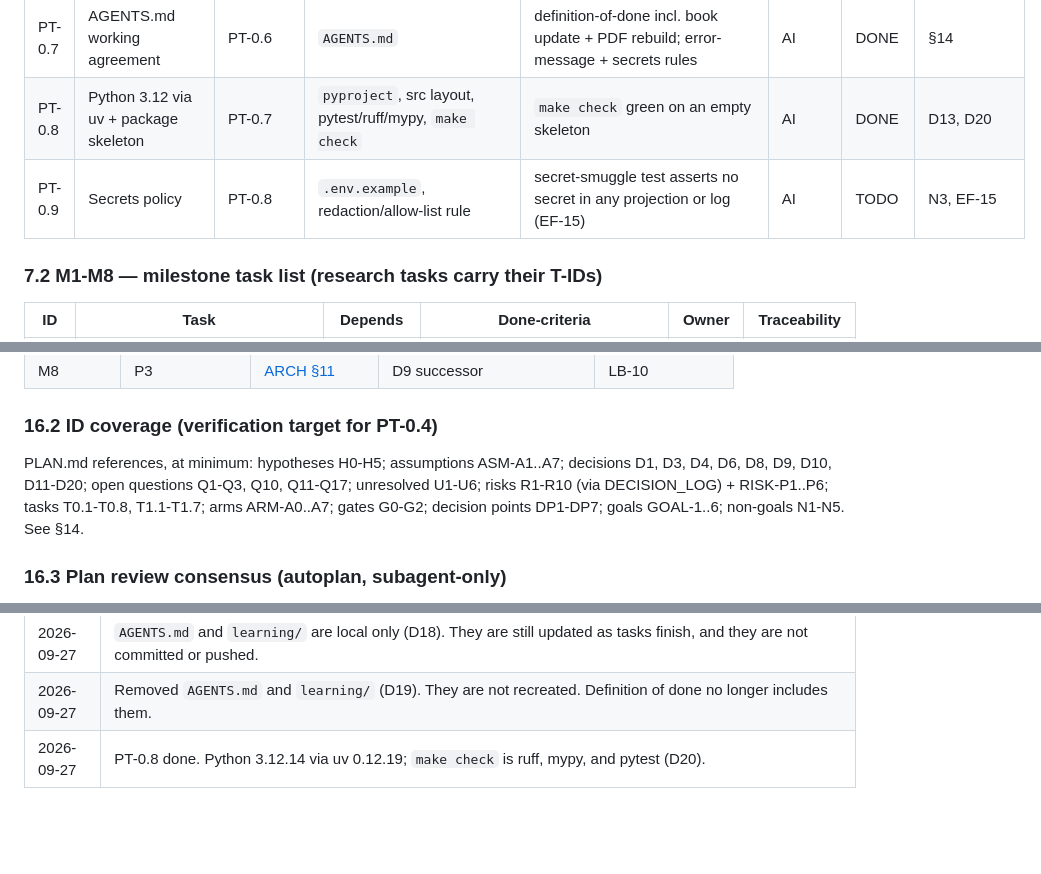
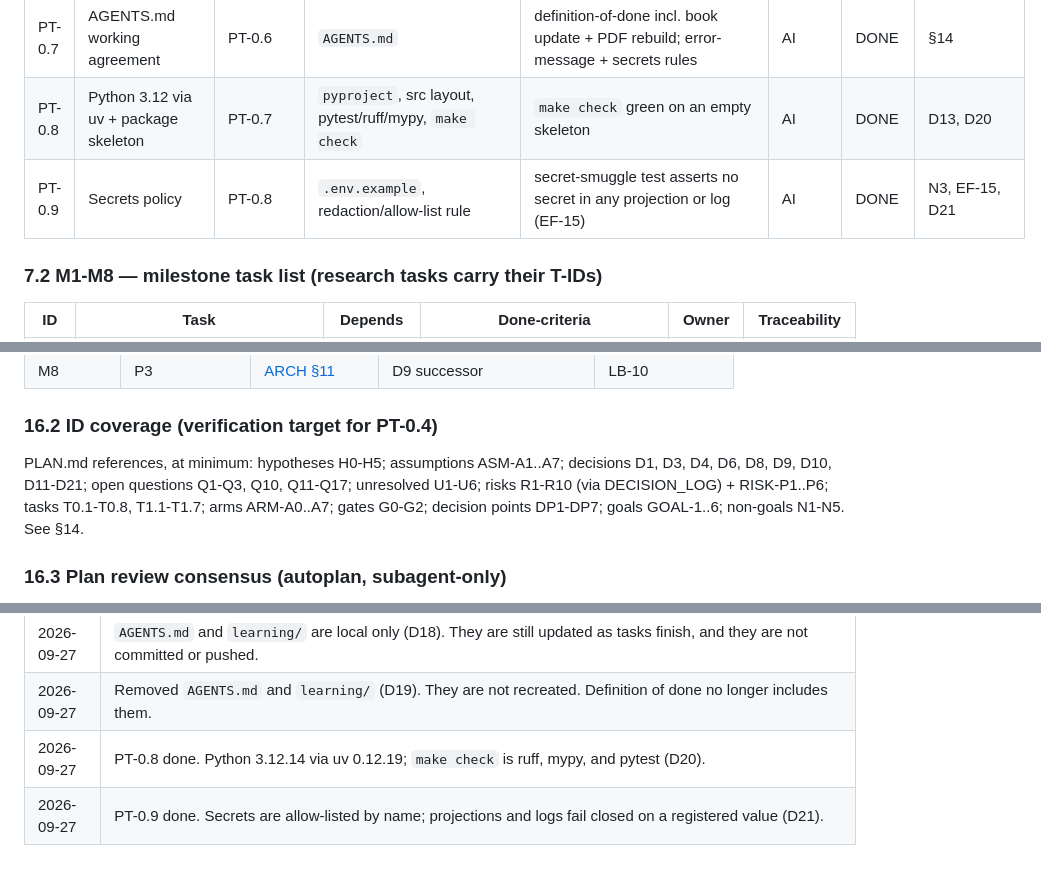
Before and after one commit to shrijacked/ARBITER, a Markdown page: docs/PLAN.md, 3 parts joined by grey strips. Drawn GitHub-style; blank space fills up the shorter version.

```diff
--- a/docs/PLAN.md
+++ b/docs/PLAN.md
@@ -271,7 +271,7 @@ Legend: **Owner** = "AI" (me) or "You" (human touchpoint). **Status** = TODO / D
 | PT-0.6 | Learning book + master PDF | PT-0.4 | `learning/` + `jev-learning-master.pdf` | clean Tectonic build; 58 pp; every page rendered + inspected; every figure has a data label; `make verify` = VERIFY OK | AI | DONE | LB-* |
 | PT-0.7 | AGENTS.md working agreement | PT-0.6 | `AGENTS.md` | definition-of-done incl. book update + PDF rebuild; error-message + secrets rules | AI | DONE | §14 |
 | PT-0.8 | Python 3.12 via uv + package skeleton | PT-0.7 | `pyproject`, src layout, pytest/ruff/mypy, `make check` | `make check` green on an empty skeleton | AI | DONE | D13, D20 |
-| PT-0.9 | Secrets policy | PT-0.8 | `.env.example`, redaction/allow-list rule | secret-smuggle test asserts no secret in any projection or log (EF-15) | AI | TODO | N3, EF-15 |
+| PT-0.9 | Secrets policy | PT-0.8 | `.env.example`, redaction/allow-list rule | secret-smuggle test asserts no secret in any projection or log (EF-15) | AI | DONE | N3, EF-15, D21 |
 
 ### 7.2 M1-M8 — milestone task list (research tasks carry their T-IDs)
 
@@ -529,7 +529,7 @@ Nothing publishes a cost or reliability claim before the gate that produced it (
 
 ### 16.2 ID coverage (verification target for PT-0.4)
 
-PLAN.md references, at minimum: hypotheses H0-H5; assumptions ASM-A1..A7; decisions D1, D3, D4, D6, D8, D9, D10, D11-D20; open questions Q1-Q3, Q10, Q11-Q17; unresolved U1-U6; risks R1-R10 (via DECISION_LOG) + RISK-P1..P6; tasks T0.1-T0.8, T1.1-T1.7; arms ARM-A0..A7; gates G0-G2; decision points DP1-DP7; goals GOAL-1..6; non-goals N1-N5. See §14.
+PLAN.md references, at minimum: hypotheses H0-H5; assumptions ASM-A1..A7; decisions D1, D3, D4, D6, D8, D9, D10, D11-D21; open questions Q1-Q3, Q10, Q11-Q17; unresolved U1-U6; risks R1-R10 (via DECISION_LOG) + RISK-P1..P6; tasks T0.1-T0.8, T1.1-T1.7; arms ARM-A0..A7; gates G0-G2; decision points DP1-DP7; goals GOAL-1..6; non-goals N1-N5. See §14.
 
 ### 16.3 Plan review consensus (autoplan, subagent-only)
 
@@ -548,3 +548,4 @@ Three independent reviews were run against this plan and the design doc: CEO (st
 | 2026-09-27 | `AGENTS.md` and `learning/` are local only (D18). They are still updated as tasks finish, and they are not committed or pushed. |
 | 2026-09-27 | Removed `AGENTS.md` and `learning/` (D19). They are not recreated. Definition of done no longer includes them. |
 | 2026-09-27 | PT-0.8 done. Python 3.12.14 via uv 0.12.19; `make check` is ruff, mypy, and pytest (D20). |
+| 2026-09-27 | PT-0.9 done. Secrets are allow-listed by name; projections and logs fail closed on a registered value (D21). |
```
Also changed, not shown: docs/DECISION_LOG.md (+2 -0 lines).
